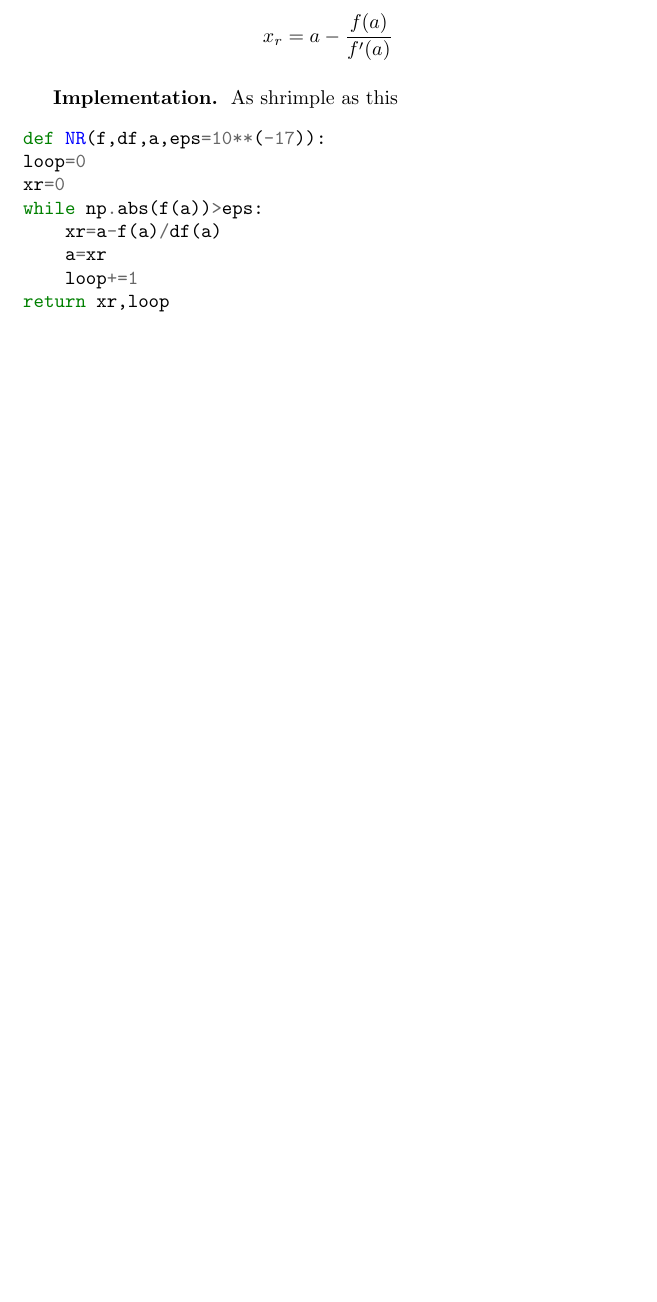
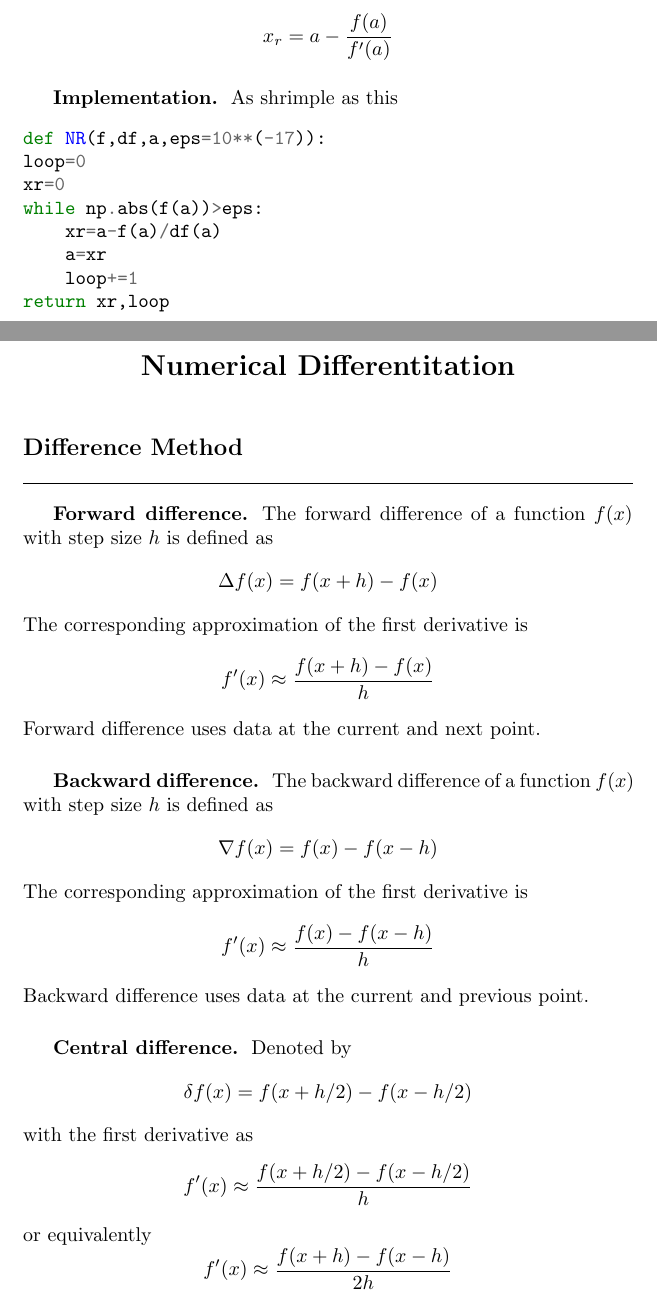
Before and after one commit to JohanesFaustus/PhysicalMathematics, a LaTeX thesis (Main.tex, which reads Chapter/ComputationalApproach/Diff/diff.tex): part of page 162 of 163 before the commit and two parts of pages 162 and 163 of 164 after it, the two joined at a grey line, cut so that both start at the same text, the shorter picture padded with empty space. Compiled offline with pdfLaTeX.

Commit message:
added difference method in numerical differentation

```diff
--- /dev/null
+++ b/Chapter/ComputationalApproach/Diff/diff.tex
@@ -0,0 +1,39 @@
+\documentclass[../../../main.tex]{subfiles}
+\begin{document}
+\subsection{Difference Method}
+\subsubsection{Forward difference.}
+The forward difference of a function $f(x)$ with step size $h$ is defined as
+\begin{equation*}
+    \Delta f(x)=f(x+h)-f(x)
+\end{equation*}
+The corresponding approximation of the first derivative is
+\begin{equation*}
+    f'(x)\approx \frac{f(x+h )-f(x )}{h}
+\end{equation*}
+Forward difference uses data at the current and next point.
+
+\subsubsection{Backward difference.}
+The backward difference of a function $f(x)$ with step size $h$ is defined as
+\begin{equation*}
+    \nabla f(x)=f(x)-f(x-h)
+\end{equation*}
+The corresponding approximation of the first derivative is
+\begin{equation*}
+    f'(x)\approx \frac{f(x )-f(x-h )}{h}
+\end{equation*}
+Backward difference uses data at the current and previous point.
+
+\subsubsection{Central difference.}
+Denoted by
+\begin{equation*}
+    \delta f(x)=f(x+h/2)-f(x-h/2)
+\end{equation*}
+with the first derivative as
+\begin{equation*}
+    f'(x)\approx \frac{f(x+h/2)-f(x-h/2)}{h}
+\end{equation*}
+or equivalently
+\begin{equation*}
+    f'(x)\approx \frac{f(x+h)-f(x-h)}{2h}
+\end{equation*}
+\end{document}
--- a/Main.tex
+++ b/Main.tex
@@ -87,5 +87,8 @@
 
 \section{Root-finding Algorithm}
 \subfile{./Chapter/ComputationalApproach/Root/root.tex}
+
+\section{Numerical Differentitation}
+\subfile{./Chapter/ComputationalApproach/Diff/diff.tex}
 \printbibliography
 \end{document}
```
